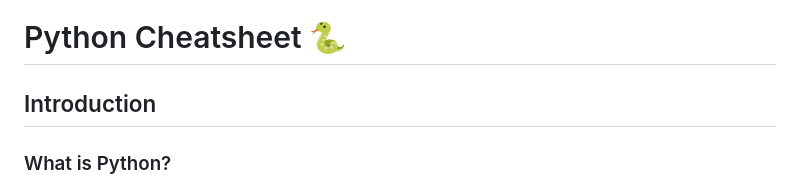
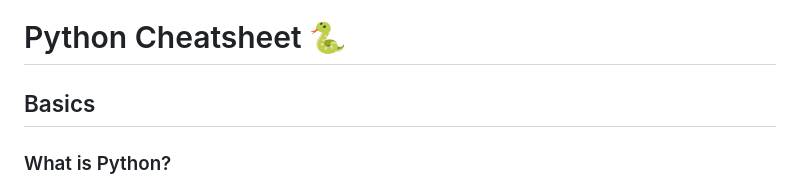
Before and after one commit to hernandoabella/cheat-cheats, a Markdown page: python.md, the part around the change. Rendered like a GitHub page.

```diff
--- a/python.md
+++ b/python.md
@@ -1,6 +1,6 @@
 # Python Cheatsheet 🐍
 
-## Introduction
+## Basics
 
 ### What is Python?
 
```
